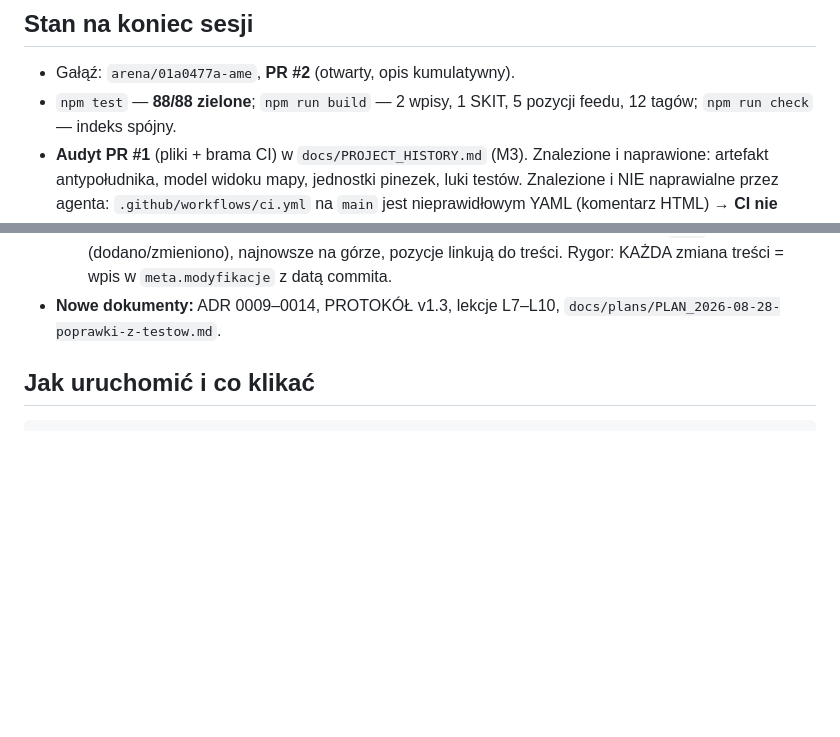
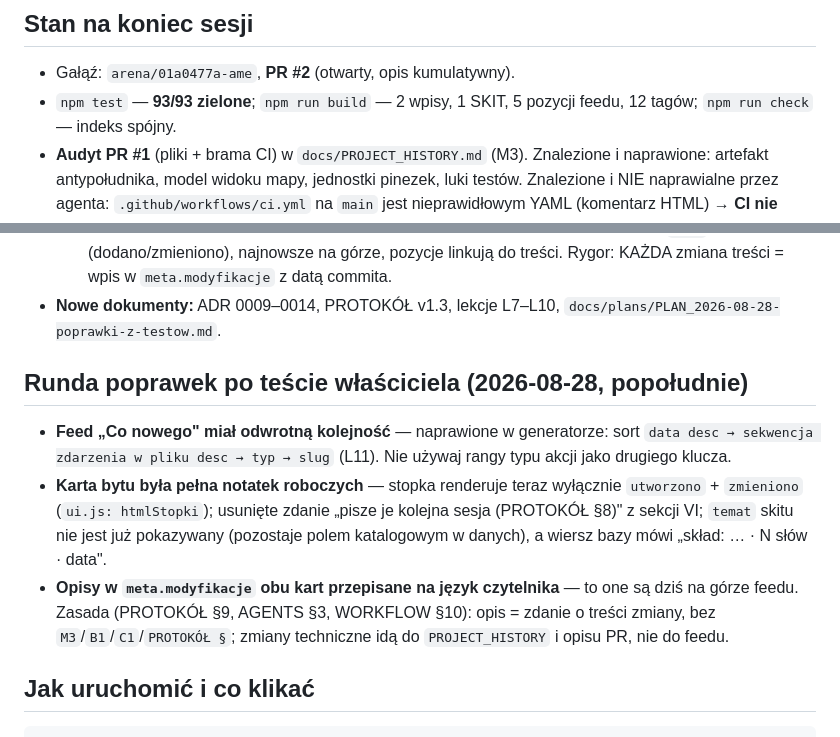
Before and after one commit to szybkoiwyraznie-rgb/AME, a Markdown page: docs/setup/HANDOFF_2026-08-28-M3.md, 2 parts joined by grey strips. Drawn GitHub-style; blank space fills up the shorter version.

```diff
--- a/docs/setup/HANDOFF_2026-08-28-M3.md
+++ b/docs/setup/HANDOFF_2026-08-28-M3.md
@@ -7,7 +7,7 @@
 ## Stan na koniec sesji
 
 - Gałąź: `arena/01a0477a-ame`, **PR #2** (otwarty, opis kumulatywny).
-- `npm test` — **88/88 zielone**; `npm run build` — 2 wpisy, 1 SKIT, 5 pozycji
+- `npm test` — **93/93 zielone**; `npm run build` — 2 wpisy, 1 SKIT, 5 pozycji
   feedu, 12 tagów; `npm run check` — indeks spójny.
 - **Audyt PR #1** (pliki + brama CI) w `docs/PROJECT_HISTORY.md` (M3). Znalezione
   i naprawione: artefakt antypołudnika, model widoku mapy, jednostki pinezek,
@@ -33,6 +33,21 @@
     Rygor: KAŻDA zmiana treści = wpis w `meta.modyfikacje` z datą commita.
 - **Nowe dokumenty:** ADR 0009–0014, PROTOKÓŁ v1.3, lekcje L7–L10,
   `docs/plans/PLAN_2026-08-28-poprawki-z-testow.md`.
+
+## Runda poprawek po teście właściciela (2026-08-28, popołudnie)
+
+- **Feed „Co nowego" miał odwrotną kolejność** — naprawione w generatorze: sort
+  `data desc → sekwencja zdarzenia w pliku desc → typ → slug` (L11). Nie używaj
+  rangy typu akcji jako drugiego klucza.
+- **Karta bytu była pełna notatek roboczych** — stopka renderuje teraz wyłącznie
+  `utworzono` + `zmieniono` (`ui.js: htmlStopki`); usunięte zdanie „pisze je
+  kolejna sesja (PROTOKÓŁ §8)" z sekcji VI; `temat` skitu nie jest już
+  pokazywany (pozostaje polem katalogowym w danych), a wiersz bazy mówi
+  „skład: … · N słów · data".
+- **Opisy w `meta.modyfikacje` obu kart przepisane na język czytelnika** — to
+  one są dziś na górze feedu. Zasada (PROTOKÓŁ §9, AGENTS §3, WORKFLOW §10):
+  opis = zdanie o treści zmiany, bez `M3`/`B1`/`C1`/`PROTOKÓŁ §`; zmiany
+  techniczne idą do `PROJECT_HISTORY` i opisu PR, nie do feedu.
 
 ## Jak uruchomić i co klikać
 
```
Also changed, not shown: docs/LESSONS.md (+14 -0 lines).
